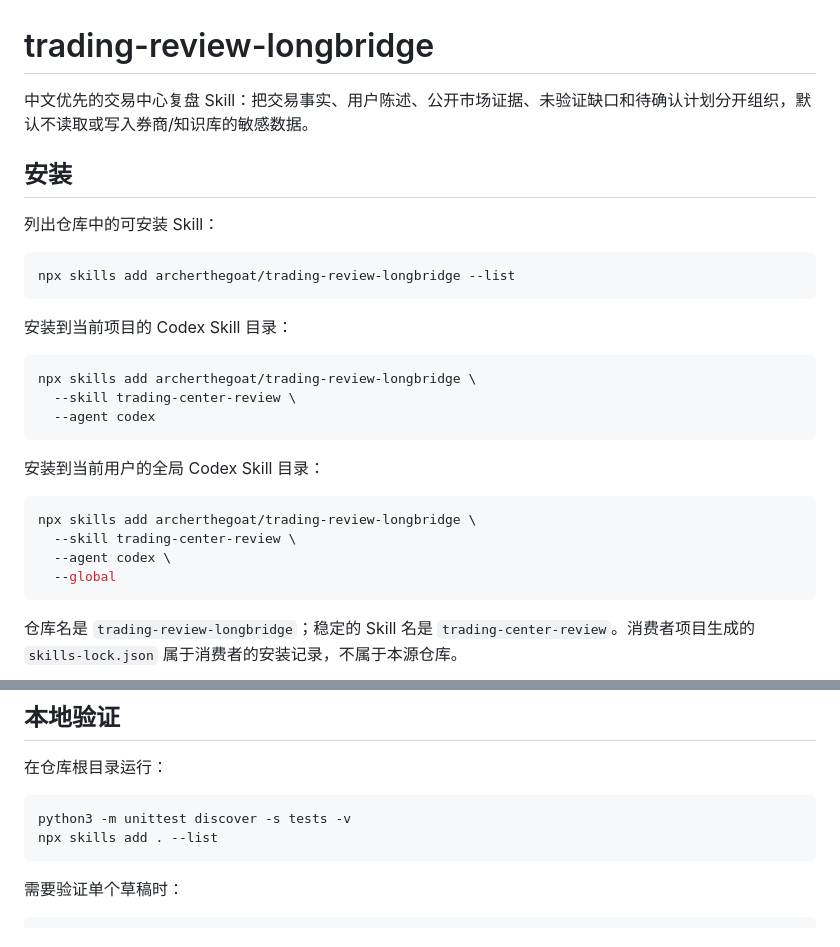
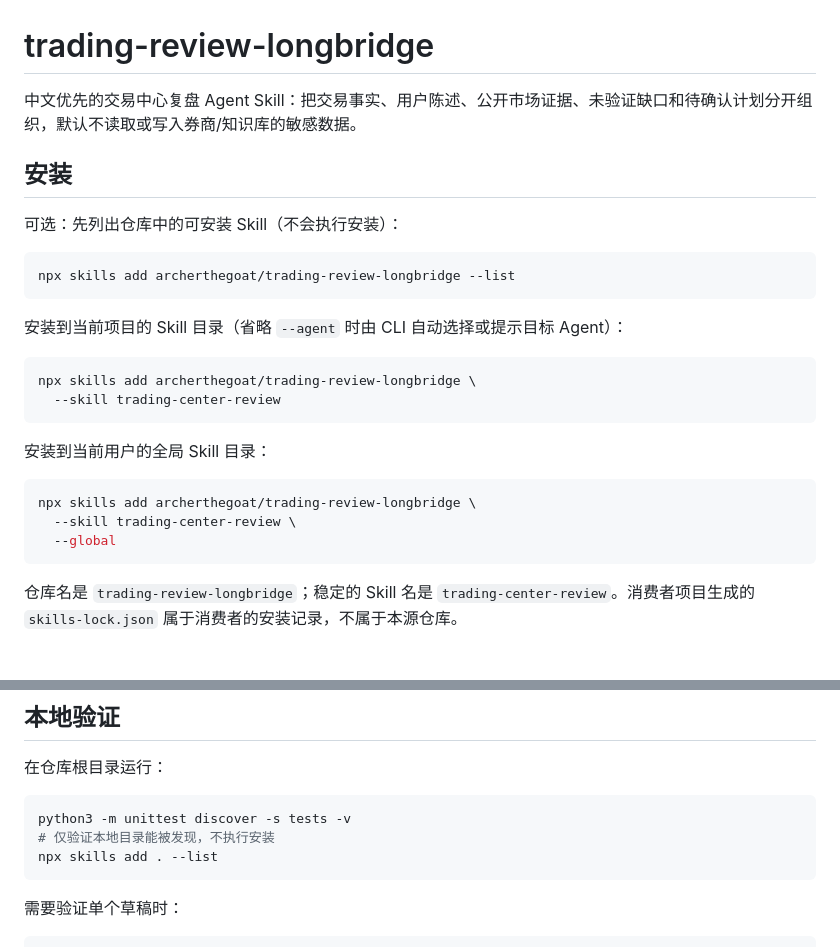
Before and after one commit to archerthegoat/trading-review-longbridge, a Markdown page: README.md, 2 parts joined by grey strips. GitHub-like rendering.

Commit message:
docs: make skill installation agent-agnostic

````diff
--- a/README.md
+++ b/README.md
@@ -1,29 +1,27 @@
 # trading-review-longbridge
 
-中文优先的交易中心复盘 Skill：把交易事实、用户陈述、公开市场证据、未验证缺口和待确认计划分开组织，默认不读取或写入券商/知识库的敏感数据。
+中文优先的交易中心复盘 Agent Skill：把交易事实、用户陈述、公开市场证据、未验证缺口和待确认计划分开组织，默认不读取或写入券商/知识库的敏感数据。
 
 ## 安装
 
-列出仓库中的可安装 Skill：
+可选：先列出仓库中的可安装 Skill（不会执行安装）：
 
 ```bash
 npx skills add archerthegoat/trading-review-longbridge --list
 ```
 
-安装到当前项目的 Codex Skill 目录：
+安装到当前项目的 Skill 目录（省略 `--agent` 时由 CLI 自动选择或提示目标 Agent）：
+
+```bash
+npx skills add archerthegoat/trading-review-longbridge \
+  --skill trading-center-review
+```
+
+安装到当前用户的全局 Skill 目录：
 
 ```bash
 npx skills add archerthegoat/trading-review-longbridge \
   --skill trading-center-review \
-  --agent codex
-```
-
-安装到当前用户的全局 Codex Skill 目录：
-
-```bash
-npx skills add archerthegoat/trading-review-longbridge \
-  --skill trading-center-review \
-  --agent codex \
   --global
 ```
 
@@ -119,6 +117,7 @@ lark-cli wiki +node-list \
 
 ```bash
 python3 -m unittest discover -s tests -v
+# 仅验证本地目录能被发现，不执行安装
 npx skills add . --list
 ```
 
````
Also changed, not shown: docs/repository-contract.md (+3 -3 lines).
